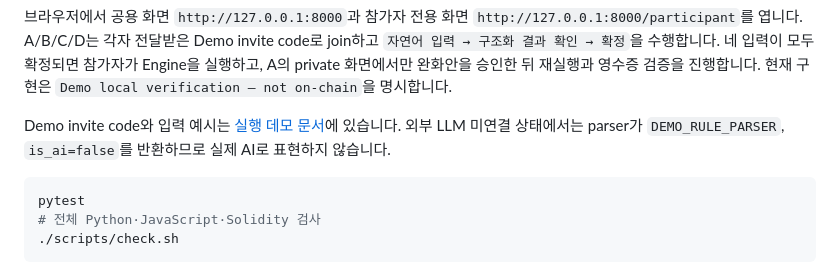
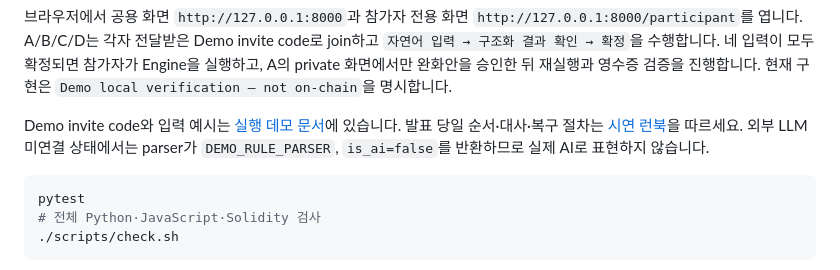
Before and after one commit to gyuesecurity/BLOCKCHAIN-AI-HACKATHON-HUSH-, a Markdown page: README.md, the part around the change. GitHub-like rendering.

````diff
--- a/README.md
+++ b/README.md
@@ -192,7 +192,7 @@ uvicorn hush.main:app --app-dir backend --reload
 
 브라우저에서 공용 화면 `http://127.0.0.1:8000`과 참가자 전용 화면 `http://127.0.0.1:8000/participant`를 엽니다. A/B/C/D는 각자 전달받은 Demo invite code로 join하고 `자연어 입력 → 구조화 결과 확인 → 확정`을 수행합니다. 네 입력이 모두 확정되면 참가자가 Engine을 실행하고, A의 private 화면에서만 완화안을 승인한 뒤 재실행과 영수증 검증을 진행합니다. 현재 구현은 `Demo local verification — not on-chain`을 명시합니다.
 
-Demo invite code와 입력 예시는 [실행 데모 문서](docs/DEMO.md)에 있습니다. 외부 LLM 미연결 상태에서는 parser가 `DEMO_RULE_PARSER`, `is_ai=false`를 반환하므로 실제 AI로 표현하지 않습니다.
+Demo invite code와 입력 예시는 [실행 데모 문서](docs/DEMO.md)에 있습니다. 발표 당일 순서·대사·복구 절차는 [시연 런북](docs/DEMO-RUNBOOK.md)을 따르세요. 외부 LLM 미연결 상태에서는 parser가 `DEMO_RULE_PARSER`, `is_ai=false`를 반환하므로 실제 AI로 표현하지 않습니다.
 
 ```bash
 pytest
````
Also changed, not shown: docs/DEMO-RUNBOOK.md (added, +133 -0 lines).
